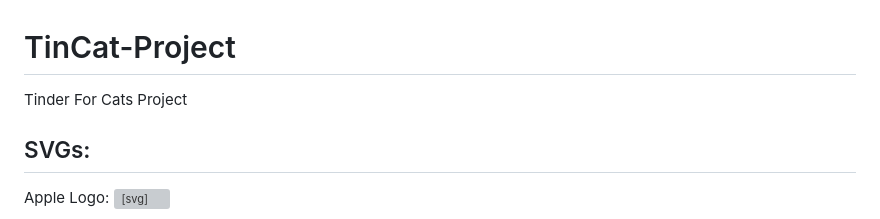
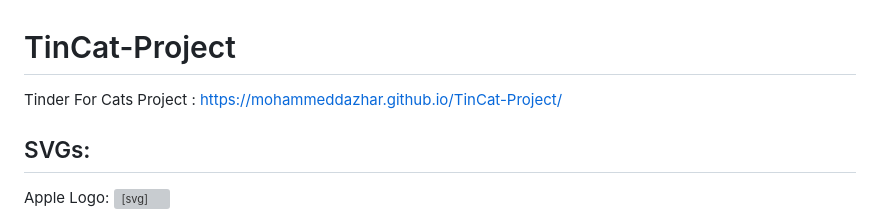
Before and after one commit to MohammeddAzhar/TinCat-Project, a Markdown page: README.md, the part around the change. Drawn GitHub-style; grey boxes are pictures that could not be loaded.

```diff
--- a/README.md
+++ b/README.md
@@ -1,5 +1,5 @@
 # TinCat-Project
-Tinder For Cats Project
+Tinder For Cats Project :  https://mohammeddazhar.github.io/TinCat-Project/
 
 ## SVGs:
 
```
